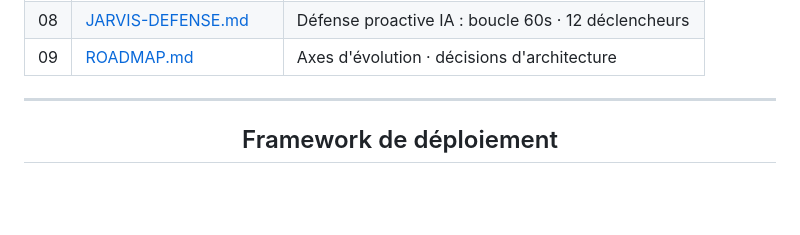
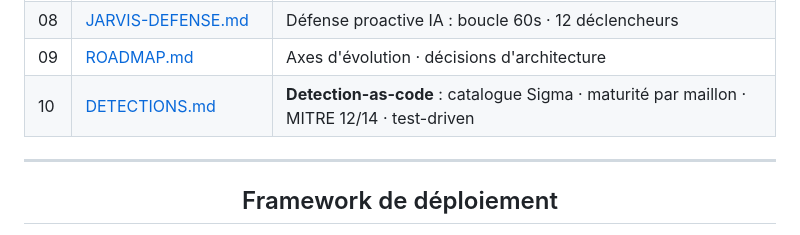
Before and after one commit to 0xCyberLiTech/SOC, a Markdown page: README.md, the part around the change. GitHub-like rendering; blank space fills up the shorter version.

```diff
--- a/README.md
+++ b/README.md
@@ -287,6 +287,7 @@ INTERNET
 | 07 | [RSYSLOG-CENTRAL.md](07-RSYSLOG-CENTRAL.md) | Logs centralisés : 5 hôtes · filtres · rétention |
 | 08 | [JARVIS-DEFENSE.md](08-JARVIS-DEFENSE.md) | Défense proactive IA : boucle 60s · 12 déclencheurs |
 | 09 | [ROADMAP.md](09-ROADMAP.md) | Axes d'évolution · décisions d'architecture |
+| 10 | [DETECTIONS.md](10-DETECTIONS.md) | **Detection-as-code** : catalogue Sigma · maturité par maillon · MITRE 12/14 · test-driven |
 
 ---
 
```
Also changed, not shown: 10-DETECTIONS.md (added, +135 -0 lines).
